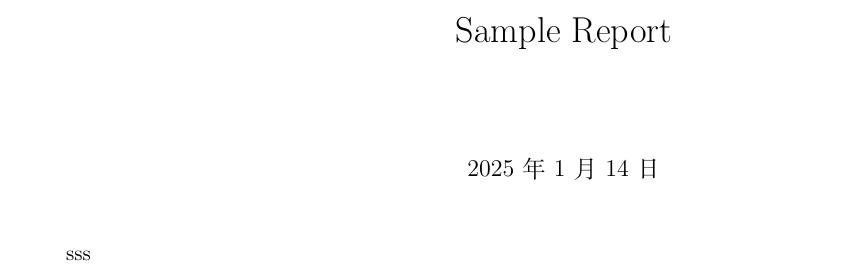
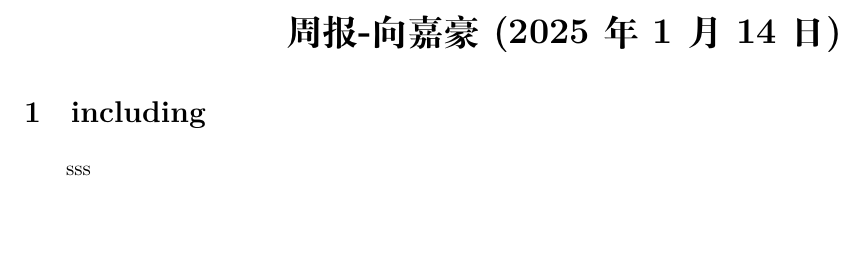
Before and after one commit to jiahaoxiang2000/weekly_report, a LaTeX document (2025/01/report.tex, which reads custom.cls): part of the page, cut at the place of the change. Compiled offline with XeLaTeX; a LaTeX package or settings file that is missing is left out.

Commit message:
sty(custom): customize report template and update title formatting
- Update report.tex to include a new section and remove the title
- Modify custom.cls to add title formatting and a customized maketitle command
- Update PDF file to reflect the changes

```diff
--- a/2025/01/report.tex
+++ b/2025/01/report.tex
@@ -1,9 +1,8 @@
 \documentclass[report]{../../custom}
-
-\title{Sample Report}
 \begin{document}
 \maketitle
 
+\section{including}
 sss
 % Rest of your document content...
 
--- a/custom.cls
+++ b/custom.cls
@@ -34,16 +34,21 @@
 \RequirePackage{tikz}
 \RequirePackage{titlesec} % Added: Load titlesec package for \titleformat
 
+%% Customize the title format
+\titleformat{\section}
+{\normalfont\Large\bfseries}{\thesection}{1em}{}
+
 % Settings specific to report
 \geometry{margin=0.5in, paperheight=11in, paperwidth=8.5in} % Set paper size
 
-% Custom header and footer
-\pagestyle{fancy}
-\fancyhf{}
-\fancyhead[C]{\thetitle}
-\fancyfoot[C]{\thepage}
-\renewcommand{\headrulewidth}{0.4pt}
-\renewcommand{\footrulewidth}{0.4pt}
+% Define default title and droptitle
+\title{周报-向嘉豪(\today)}
+% Customized maketitle command
+\renewcommand{\maketitle}{
+  \begin{center}
+    \LARGE\bfseries\thetitle
+  \end{center}
+}
 
 \fi
 
```
Also changed, not shown: 2025/01/report.pdf.
